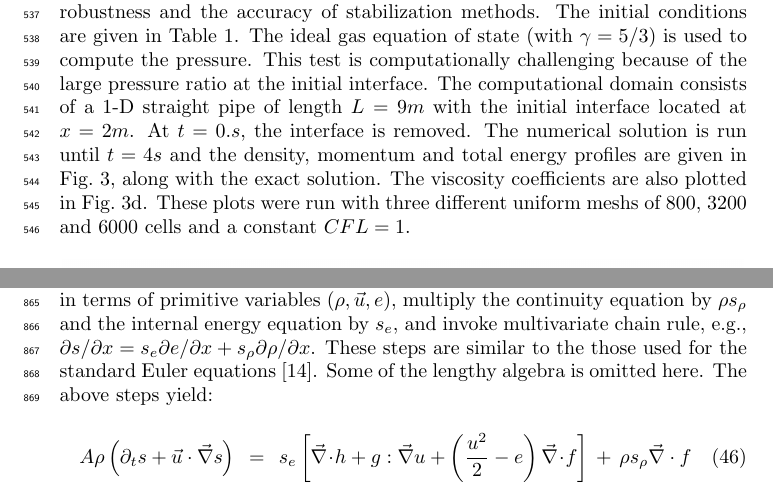
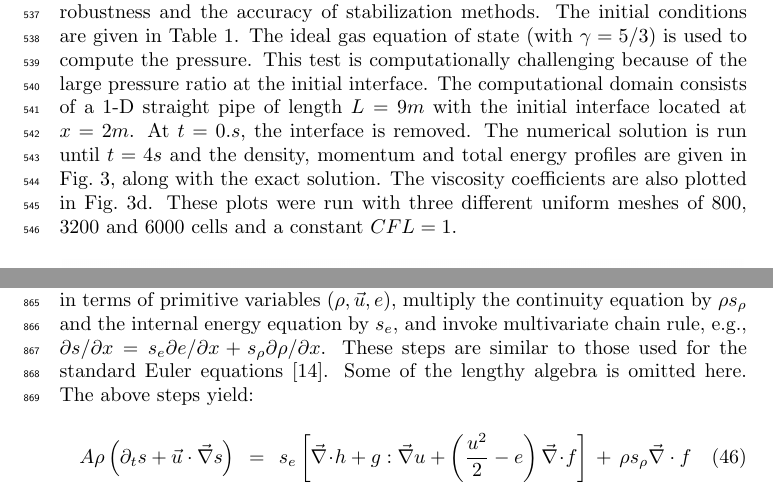
Before and after one commit to delcmo/Low_mach_paper, a LaTeX paper (low_mach_ray.tex): two parts of pages 22 and 38 of 40, joined at a grey line, cut so that both start at the same text. Compiled offline with pdfLaTeX.

Commit message:
small typoes

```diff
--- a/low_mach_ray.tex
+++ b/low_mach_ray.tex
@@ -1123,7 +1123,7 @@ $640$ & $5.2191$ $10^{-2}$  & $0.44190$ & $9.4217$ $10^{3}$ & $0.43790$ & $16.91
 
 The 1-D Leblanc shock tube is a Riemann problem designed to test the robustness and the accuracy of stabilization methods. The initial conditions are given in \tbl{tbl:ic_1d_tests}. The ideal gas equation of state (with $\gamma=5/3$) is used to compute the pressure.
 This test is computationally challenging because of the large pressure ratio at the initial interface.
-The computational domain consists of a 1-D straight pipe of length $L=9m$ with the initial interface located at $x=2m$. At $t=0.s$, the interface is removed. The numerical solution is run until $t=4 s$ and the density, momentum and total energy profiles are given in \fig{fig:1d_leblanc}, along with the exact solution. The viscosity coefficients are also plotted in \fig{fig:1d_leblanc_visc}. These plots were  run with three different uniform meshs of $800$, $3200$ and $6000$ cells and a constant $CFL = 1$.
+The computational domain consists of a 1-D straight pipe of length $L=9m$ with the initial interface located at $x=2m$. At $t=0.s$, the interface is removed. The numerical solution is run until $t=4 s$ and the density, momentum and total energy profiles are given in \fig{fig:1d_leblanc}, along with the exact solution. The viscosity coefficients are also plotted in \fig{fig:1d_leblanc_visc}. These plots were  run with three different uniform meshes of $800$, $3200$ and $6000$ cells and a constant $CFL = 1$.
 \begin{figure}[H]
         \centering
         \begin{subfigure}[b]{0.495\textwidth}
@@ -1603,7 +1603,7 @@ Following \cite{jlg}, we first write the variable-area equation with dissipative
 \end{equation}
 \end{subequations}
 %
-where $f$, $g$ and $h$ are dissipative fluxes to be determined. Starting from the modified system of equations given in \eqt{app:euler_variable_A_diss}, the entropy residual is derived again. The derivation requires the following steps : express the governing laws in terms of primitive variables $(\rho, \vec{u}, e)$, multiply the continuity equation by $\rho s_\rho$ and the internal energy equation by $s_e$, and invoke multivariate chain rule, e.g., $\partial s /\partial x = s_e \partial e /\partial x + s_\rho \partial \rho /\partial x$. These steps are similar to the those used for the standard Euler equations \cite{jlg}. Some of the lengthy algebra is omitted here. The above steps yield:
+where $f$, $g$ and $h$ are dissipative fluxes to be determined. Starting from the modified system of equations given in \eqt{app:euler_variable_A_diss}, the entropy residual is derived again. The derivation requires the following steps : express the governing laws in terms of primitive variables $(\rho, \vec{u}, e)$, multiply the continuity equation by $\rho s_\rho$ and the internal energy equation by $s_e$, and invoke multivariate chain rule, e.g., $\partial s /\partial x = s_e \partial e /\partial x + s_\rho \partial \rho /\partial x$. These steps are similar to those used for the standard Euler equations \cite{jlg}. Some of the lengthy algebra is omitted here. The above steps yield:
 %
 \begin{multline}
 \label{eq:ent_res_app}
```
